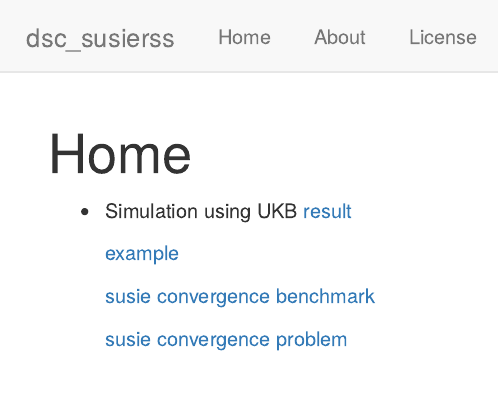
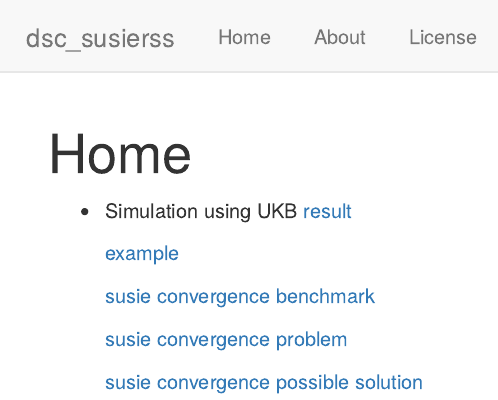
Before and after one commit to stephenslab/dsc_susierss, an R Markdown document (analysis/index.Rmd): the page in a window 1100 px wide, from its top. Rendered offline with R 4.5, knitr and Pandoc, with nearby package versions; drawn as R Markdown's standard HTML page in place of the format the file asks for.

Commit message:
wflow_publish("analysis/index.Rmd")

```diff
--- a/analysis/index.Rmd
+++ b/analysis/index.Rmd
@@ -15,3 +15,5 @@ editor_options:
     [susie convergence benchmark](susie_ukb_20210307_convergence.html)
 
     [susie convergence problem](susie_convergence_problem.html)
+
+    [susie convergence possible solution](susie_convergence_possible_sol.htlm)
```
